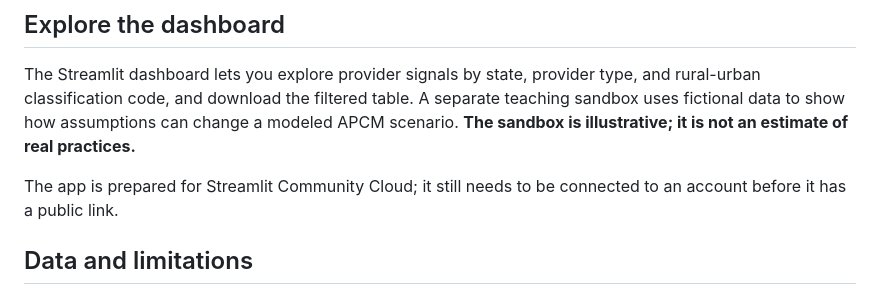
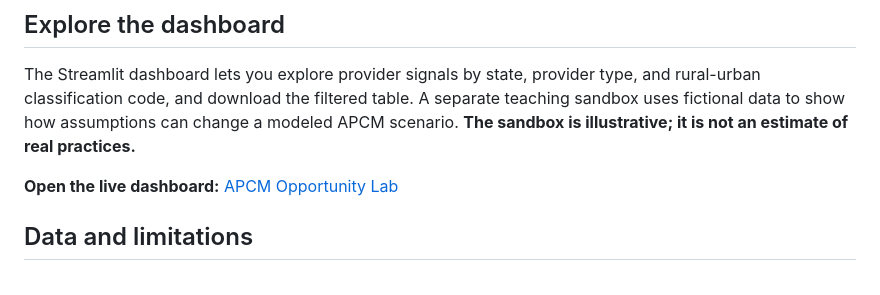
Before and after one commit to anandiganguli97/apcm-opportunity, a Markdown page: README.md, the part around the change. Drawn GitHub-style.

Commit message:
Add the live dashboard link to the README

```diff
--- a/README.md
+++ b/README.md
@@ -16,7 +16,7 @@ These are provider billing records, not unique patients, APCM enrollments, or es
 
 The Streamlit dashboard lets you explore provider signals by state, provider type, and rural-urban classification code, and download the filtered table. A separate teaching sandbox uses fictional data to show how assumptions can change a modeled APCM scenario. **The sandbox is illustrative; it is not an estimate of real practices.**
 
-The app is prepared for Streamlit Community Cloud; it still needs to be connected to an account before it has a public link.
+**Open the live dashboard:** [APCM Opportunity Lab](https://anandiganguli97-apcm-opportunity-app-l8sdm0.streamlit.app/)
 
 ## Data and limitations
 
```
